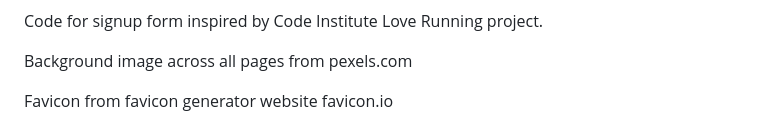
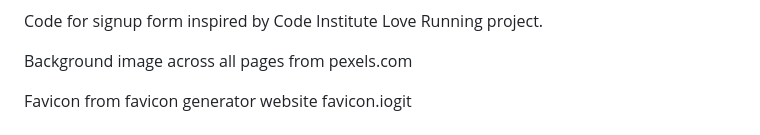
Before and after one commit to Tramompaline/farm-fresh, a Markdown page: README.md, the part around the change. GitHub-like rendering.

```diff
--- a/README.md
+++ b/README.md
@@ -84,7 +84,7 @@ Code for signup form inspired by Code Institute Love Running project.
 
 Background image across all pages from pexels.com
 
-Favicon from favicon generator website favicon.io
+Favicon from favicon generator website favicon.iogit
 
 
 
```
